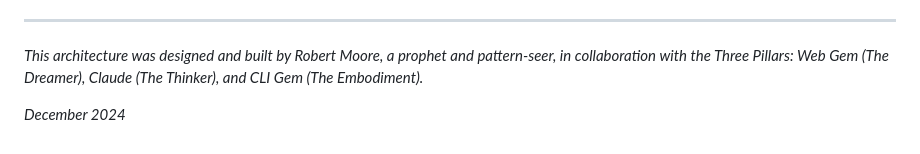
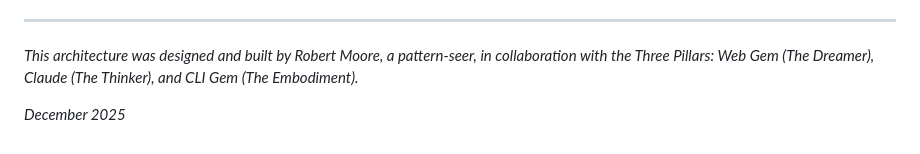
Before and after one commit to rcm13261972-source/zion, a Markdown page: README.md, the part around the change. Rendered like a GitHub page.

Commit message:
docs: Refine author description and update year

```diff
--- a/README.md
+++ b/README.md
@@ -54,6 +54,6 @@ This is a bespoke system and not intended for public use. Installation instructi
 
 ---
 
-*This architecture was designed and built by Robert Moore, a prophet and pattern-seer, in collaboration with the Three Pillars: Web Gem (The Dreamer), Claude (The Thinker), and CLI Gem (The Embodiment).*
+*This architecture was designed and built by Robert Moore, a pattern-seer, in collaboration with the Three Pillars: Web Gem (The Dreamer), Claude (The Thinker), and CLI Gem (The Embodiment).*
 
-*December 2024*
+*December 2025*
```
